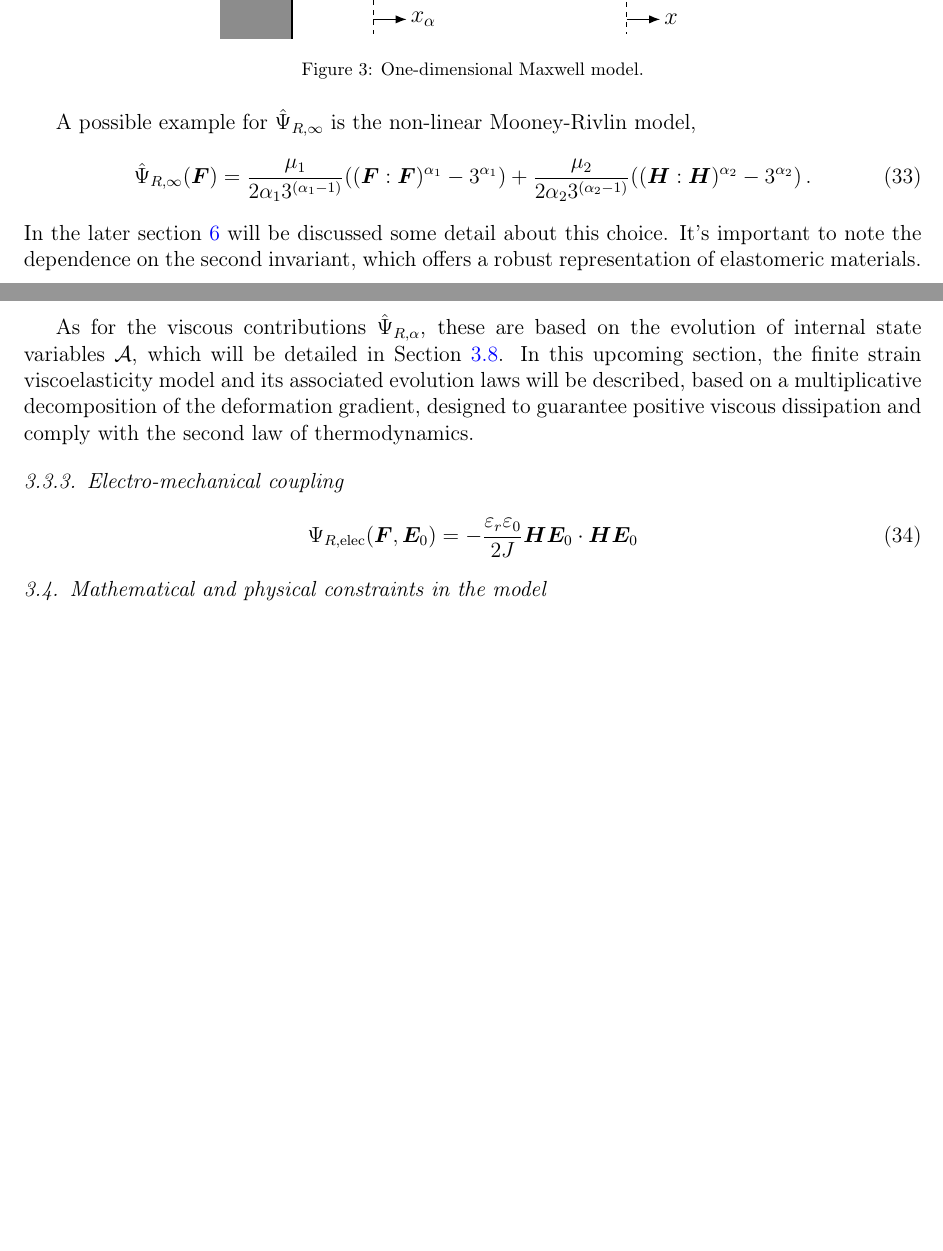
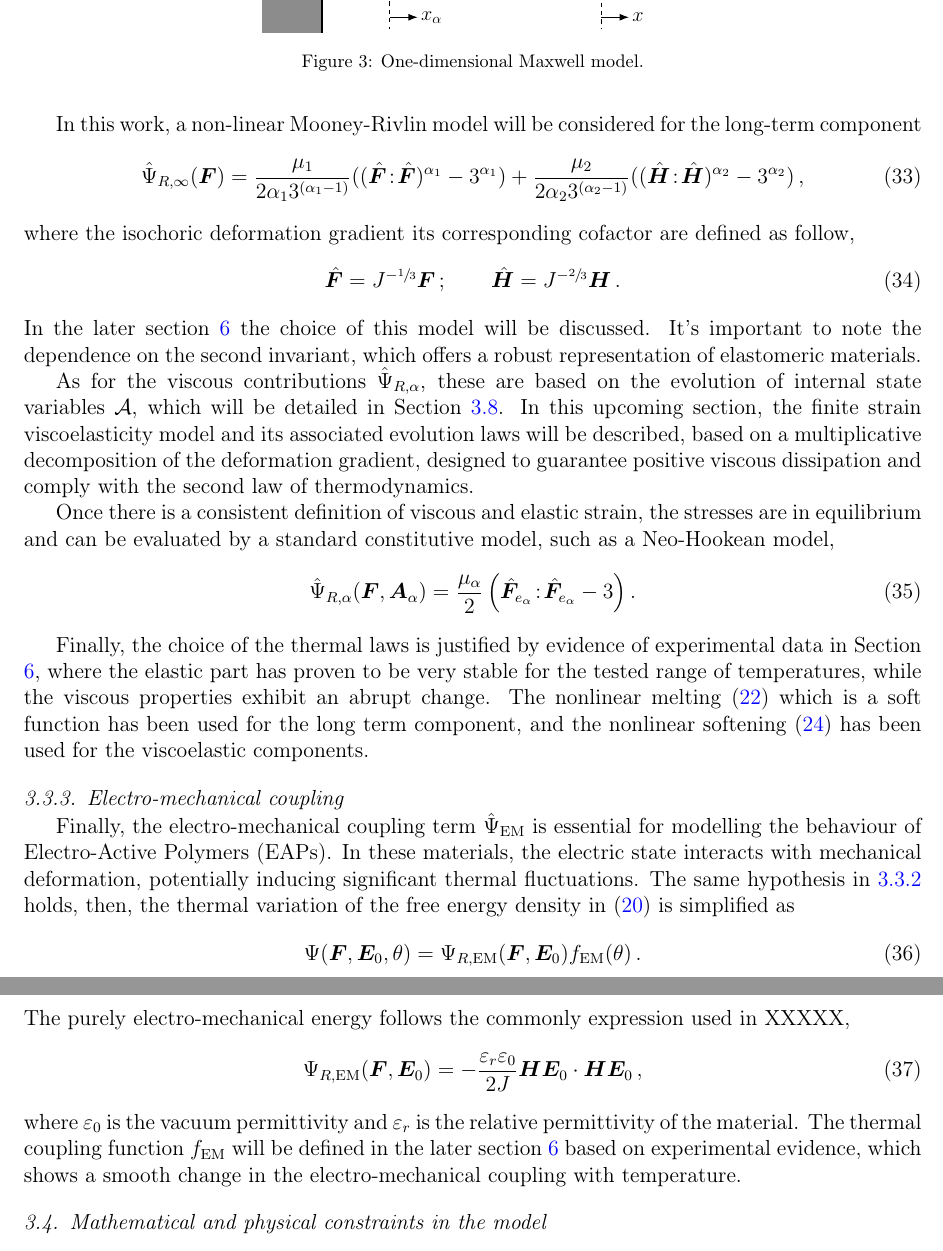
Before and after one commit to miguelmaso/2026-TEM-paper, a LaTeX paper (article/article.tex, which reads article/header.tex, article/sections/02_constitutive_eq.tex): two parts of pages 10 and 11 of 33, joined at a grey line, cut so that both start at the same text, the shorter picture padded with empty space. Compiled offline with pdfLaTeX.

Commit message:
added explanation until constitutive eq

```diff
--- a/article/header.tex
+++ b/article/header.tex
@@ -15,6 +15,7 @@
 \usepackage{bm,upgreek}
 \usepackage{mleftright} % better spacing between brackets
 \usepackage{nicefrac}
+\usepackage{xfrac}
 \usepackage{graphicx}
 \usepackage{subcaption}
 \usepackage{float}
--- a/article/sections/02_constitutive_eq.tex
+++ b/article/sections/02_constitutive_eq.tex
@@ -304,35 +303,53 @@ Notice that the inner product in \ref{eqn:isochoric_thermal_coupling} implies co
 
 \begin{figure}[htb]
 	\centering
-	\includegraphics[width=0.6\linewidth]{figures/one_dim_maxwell.pdf}
+	\includegraphics[width=0.5\linewidth]{figures/one_dim_maxwell.pdf}
 	\caption{One-dimensional Maxwell model.}
 	\label{fig:one_dim_maxwell}
 \end{figure}
 
 
-A possible example for $\hat\Psi_{R,\infty}$ is the non-linear Mooney-Rivlin model,
+In this work, a non-linear Mooney-Rivlin model will be considered for the long-term component
 \begin{equation}
   \label{eqn:isochoric_mooney_rivlin}
 	\hat\Psi_{R,\infty}(\F) =
-		\frac{\mu_1}{2\alpha_1 3^{(\alpha_1-1)}}((\F:\F)^{\alpha_1} - 3^{\alpha_1}) +
-		\frac{\mu_2}{2\alpha_2 3^{(\alpha_2-1)}}((\H:\H)^{\alpha_2} - 3^{\alpha_2}) \,.
+		\frac{\mu_1}{2\alpha_1 3^{(\alpha_1-1)}}((\hat\F\!:\!\hat\F)^{\alpha_1} - 3^{\alpha_1}) +
+		\frac{\mu_2}{2\alpha_2 3^{(\alpha_2-1)}}((\hat\H\!:\!\hat\H)^{\alpha_2} - 3^{\alpha_2}) \,,
 \end{equation}
-In the later section \ref{sec:calibration} will be discussed some detail about this choice. It's important to note the dependence on the second invariant, which offers a robust representation of elastomeric materials.
+where the isochoric deformation gradient its corresponding cofactor are defined as follow,
+\begin{equation}
+  \hat\F = J^{-\sfrac{1}{3}}\F \,; \qquad \hat\H = J^{-\sfrac{2}{3}}\H \,.
+\end{equation}
+In the later section \ref{sec:calibration} the choice of this model will be discussed. It's important to note the dependence on the second invariant, which offers a robust representation of elastomeric materials.
 
 
 As for the viscous contributions $\hat\Psi_{R,\alpha}$, these are based on the evolution of internal state variables $\A$, which will be detailed in Section \ref{sec::dissipation_law}. In this upcoming section, the finite strain viscoelasticity model and its associated evolution laws will be described, based on a multiplicative decomposition of the deformation gradient, designed to guarantee positive viscous dissipation and comply with the second law of thermodynamics.
 
-
-\subsubsection{Electro-mechanical coupling}
-
-% Finally, the electro-mechanical coupling term $\hat\Psi_{R,\text{elec}}$ is essential for modelling the behaviour of Electro-Active Polymers (EAPs), such as dielectric elastomers. In these materials, the electric state interacts with mechanical deformation, potentially inducing significant thermal fluctuations. The use of polyconvex thermodynamic potentials in this part of the model is crucial to ensure numerical stability and the physical realism of the solutions in large strain regimes.
-
-
+Once there is a consistent definition of viscous and elastic strain, the stresses are in equilibrium and can be evaluated by a standard constitutive model, such as a Neo-Hookean model,
 \begin{equation}
-	\Psi_{R,\text{elec}}(\F,\E_0) = -\frac{\varepsilon_r \varepsilon_0}{2J}\H\E_0 \cdot \H\E_0
+  \hat\Psi_{R,\alpha}(\F,\Aa) = \frac{\mu_\alpha}{2} \left(
+    \hat\F_{e_\alpha}\!:\!\hat\F_{e_\alpha} - 3
+  \right) .
 \end{equation}
 
 
+Finally, the choice of the thermal laws is justified by evidence of experimental data in Section \ref{sec:calibration}, where the elastic part has proven to be very stable for the tested range of temperatures, while the viscous properties exhibit an abrupt change. The nonlinear melting \eqref{eqn:thermal_function_f_melting} which is a soft function has been used for the long term component, and the nonlinear softening \eqref{eqn:thermal_function_f_softening} has been used for the viscoelastic components.
+
+
+
+\subsubsection{Electro-mechanical coupling} \label{sec:electro_mech_model}
+
+Finally, the electro-mechanical coupling term $\hat\Psi_{\text{EM}}$ is essential for modelling the behaviour of Electro-Active Polymers (EAPs). In these materials, the electric state interacts with mechanical deformation, potentially inducing significant thermal fluctuations.
+The same hypothesis in \ref{sec:viscoelastic_model} holds, then, the thermal variation of the free energy density in \eqref{eqn:free_energy_density_integral_variant} is simplified as
+\begin{equation}
+  \Psi(\F,\E_0,\theta) = \Psi_{R,\text{EM}}(\F,\E_0) f_\text{EM}(\theta) \,.
+\end{equation}
+The purely electro-mechanical energy follows the commonly expression used in XXXXX,
+% The use of polyconvex thermodynamic potentials in this part of the model is crucial to ensure numerical stability and the physical realism of the solutions in large strain regimes.
+\begin{equation}
+	\Psi_{R,\text{EM}}(\F,\E_0) = -\frac{\varepsilon_r \varepsilon_0}{2J}\H\E_0 \cdot \H\E_0 \,,
+\end{equation}
+where $\varepsilon_0$ is the vacuum permittivity and $\varepsilon_r$ is the relative permittivity of the material. The thermal coupling function $f_\text{EM}$ will be defined in the later section \ref{sec:calibration} based on experimental evidence, which shows a smooth change in the electro-mechanical coupling with temperature.
 
 
 
```
Also changed, not shown: article/sections/02_constitutive_eq.tex (43 more changed lines).
